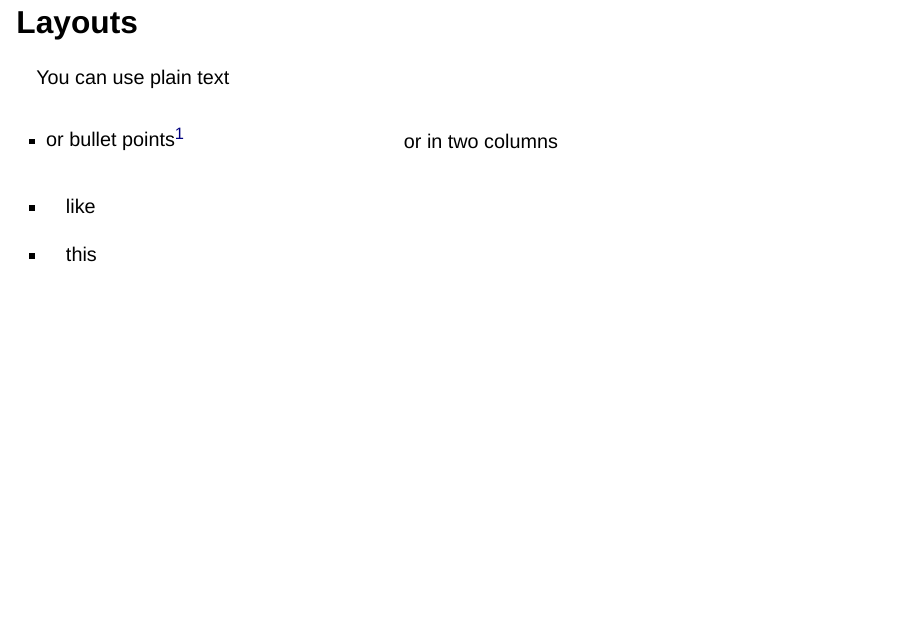
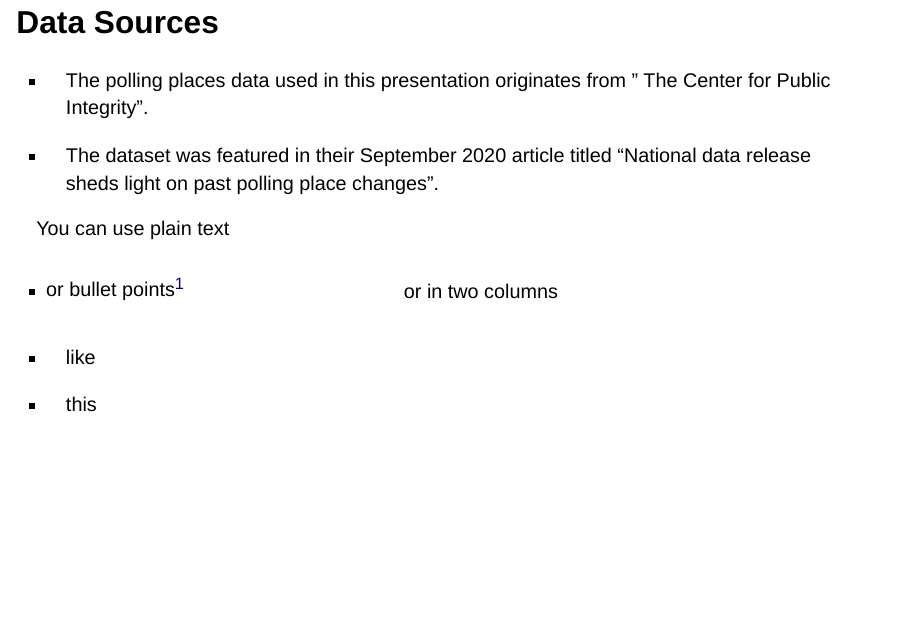
Before and after one commit to INFO-526-SU24/final-project-DataDuo, a Quarto document (presentation.qmd): page 3 of 13. Rendered offline with R 4.5, knitr and Pandoc in place of Quarto, with nearby package versions; drawn as Slidy slides in place of the format the file asks for; some code elsewhere in the file could not run offline; common packages that the code uses without loading them are loaded.

Commit message:
added data source

````diff
--- a/presentation.qmd
+++ b/presentation.qmd
@@ -130,7 +130,11 @@
 ``
 ```
 
-## Layouts
+## Data Sources
+
+-   The polling places data used in this presentation originates from " The Center for Public Integrity".
+
+-   The dataset was featured in their September 2020 article titled "National data release sheds light on past polling place changes".
 
 You can use plain text
 
````
Also changed, not shown: presentation.qmd (12 more changed lines).
